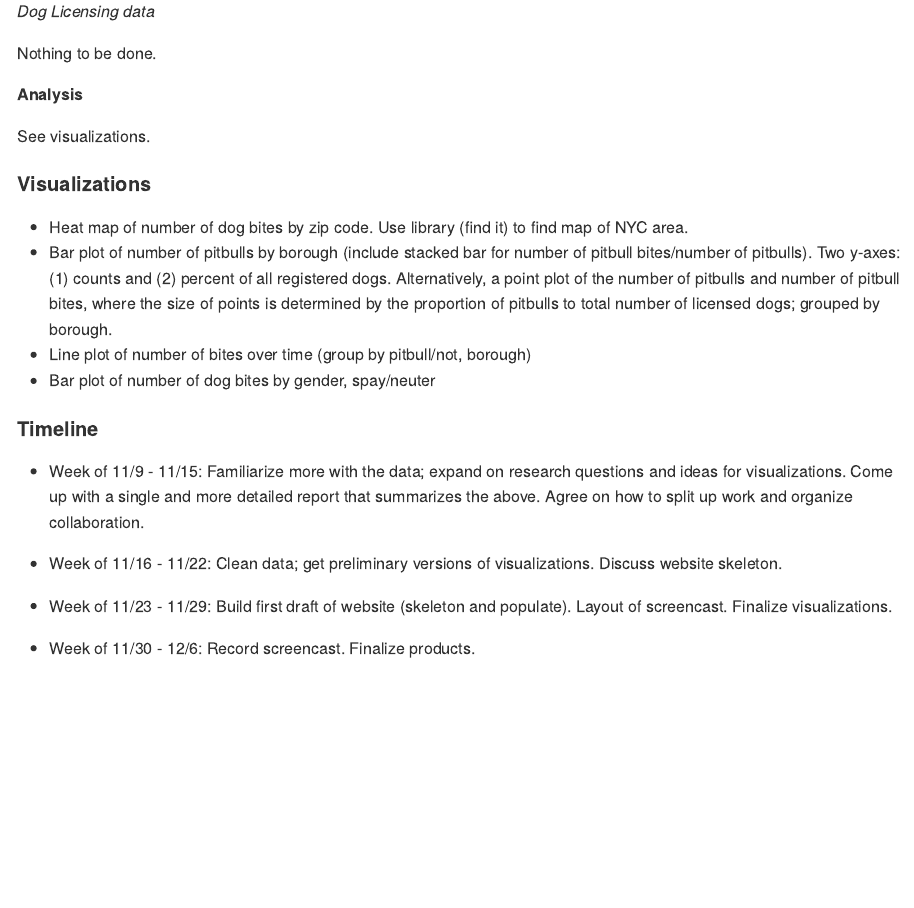
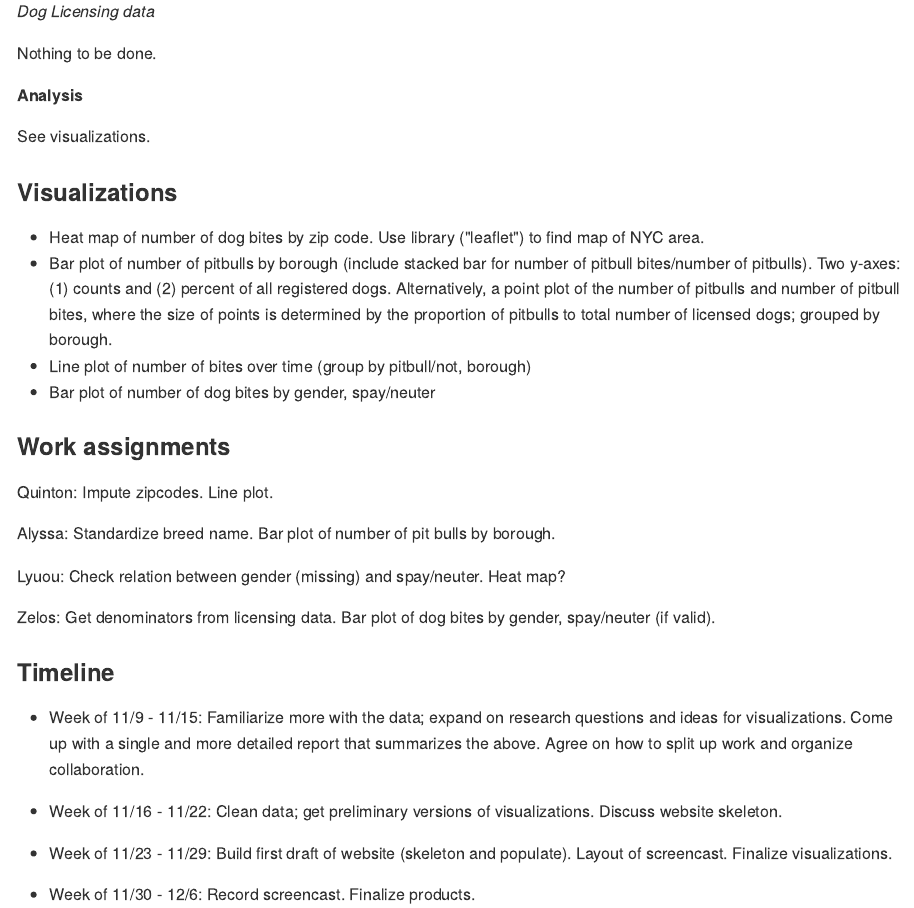
Before and after one commit to nevilleq/p8105_fp_qzal, an R Markdown document (extended_proposal.Rmd): the page in a window 1100 px wide, from 1600 px down before the commit and from 1640 px down after it, so that both start at the same text. The pictures show the output file extended_proposal.md that the author committed with the source, drawn offline in the style of GitHub.

Commit message:
work assignments

```diff
--- a/extended_proposal.Rmd
+++ b/extended_proposal.Rmd
@@ -77,16 +82,29 @@ Nothing to be done.
 See visualizations.
 
 
-#### Visualizations
 
-- Heat map of number of dog bites by zip code. Use library (find it) to find map of NYC area.
+### Visualizations
+
+- Heat map of number of dog bites by zip code. Use library ("leaflet") to find map of NYC area.
 - Bar plot of number of pitbulls by borough (include stacked bar for number of pitbull bites/number of pitbulls). Two y-axes: (1) counts and (2) percent of all registered dogs. Alternatively, a point plot of the number of pitbulls and number of pitbull bites, where the size of points is determined by the proportion of pitbulls to total number of licensed dogs; grouped by borough.
 - Line plot of number of bites over time (group by pitbull/not, borough)
 - Bar plot of number of dog bites by gender, spay/neuter
 
 
 
-#### Timeline
+### Work assignments
+
+Quinton: Impute zipcodes. Line plot.
+
+Alyssa: Standardize breed name. Bar plot of number of pit bulls by borough.
+
+Lyuou: Check relation between gender (missing) and spay/neuter. Heat map?
+
+Zelos: Get denominators from licensing data. Bar plot of dog bites by gender, spay/neuter (if valid).
+
+
+
+### Timeline
 
 - Week of 11/9 - 11/15:
     Familiarize more with the data; expand on research questions and ideas for visualizations. Come up with a single and more detailed report that summarizes the above. Agree on how to split up work and organize collaboration.
```
Also changed, not shown: extended_proposal.md, extended_proposal.Rmd (13 more changed lines).
